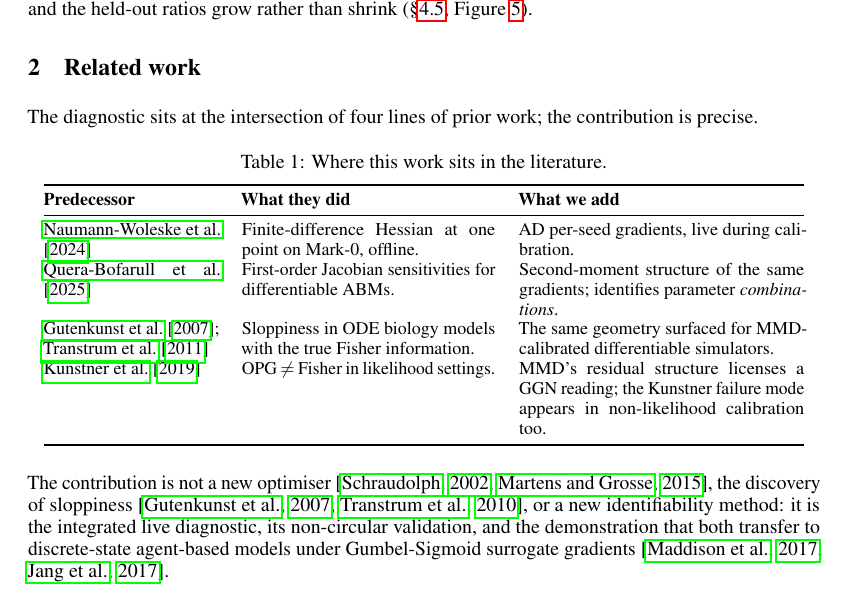
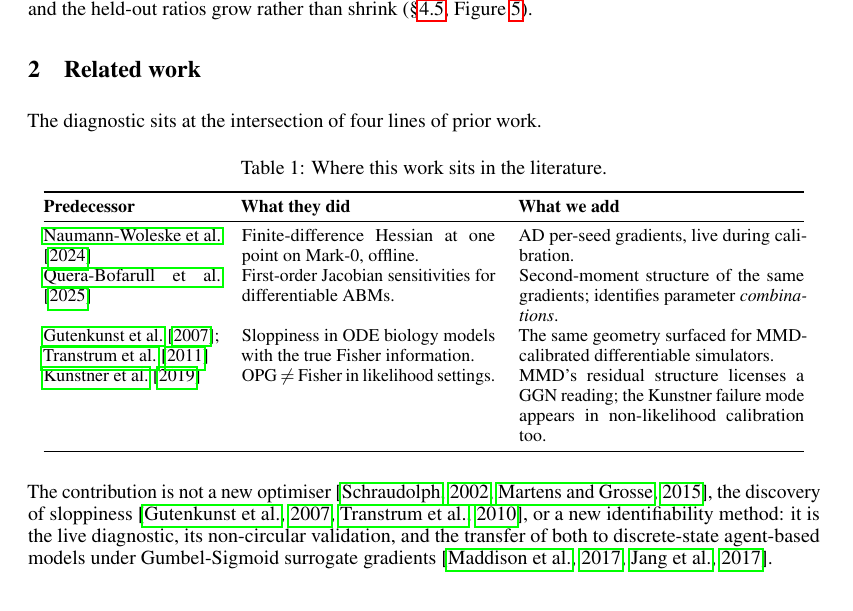
Before and after one commit to pietrobicocchi/research-ABM-curvature-aware-calibration, a LaTeX paper (paper/main.tex, which reads paper/sections/02_related.tex): part of page 2 of 10, cut so that both start at the same text. Compiled offline with pdfLaTeX.

Commit message:
Paper: Related work naturalness pass — trim self-praise
Drops the "the contribution is precise" tag from the opener so the
table does the work, and removes "integrated" and "demonstration"
from the closer for the same reason. Table and citations unchanged;
9 pages, zero undefined references.

Co-Authored-By: Claude Opus 4.7 <noreply@anthropic.com>

```diff
--- a/paper/sections/02_related.tex
+++ b/paper/sections/02_related.tex
@@ -1,7 +1,7 @@
 \section{Related work}
 \label{sec:related}
 
-The diagnostic sits at the intersection of four lines of prior work; the contribution is precise.
+The diagnostic sits at the intersection of four lines of prior work.
 
 \begin{table}[h]
 \centering
@@ -20,4 +20,4 @@ The diagnostic sits at the intersection of four lines of prior work; the contrib
 \end{tabular}
 \end{table}
 
-The contribution is not a new optimiser \citep{schraudolph_sgn_2002,martens_kfac_2015}, the discovery of sloppiness \citep{gutenkunst_sloppy_2007,transtrum_lm_2010}, or a new identifiability method: it is the integrated live diagnostic, its non-circular validation, and the demonstration that both transfer to discrete-state agent-based models under Gumbel-Sigmoid surrogate gradients \citep{maddison_concrete_2017,jang_gumbel_2017}.
+The contribution is not a new optimiser \citep{schraudolph_sgn_2002,martens_kfac_2015}, the discovery of sloppiness \citep{gutenkunst_sloppy_2007,transtrum_lm_2010}, or a new identifiability method: it is the live diagnostic, its non-circular validation, and the transfer of both to discrete-state agent-based models under Gumbel-Sigmoid surrogate gradients \citep{maddison_concrete_2017,jang_gumbel_2017}.
```
